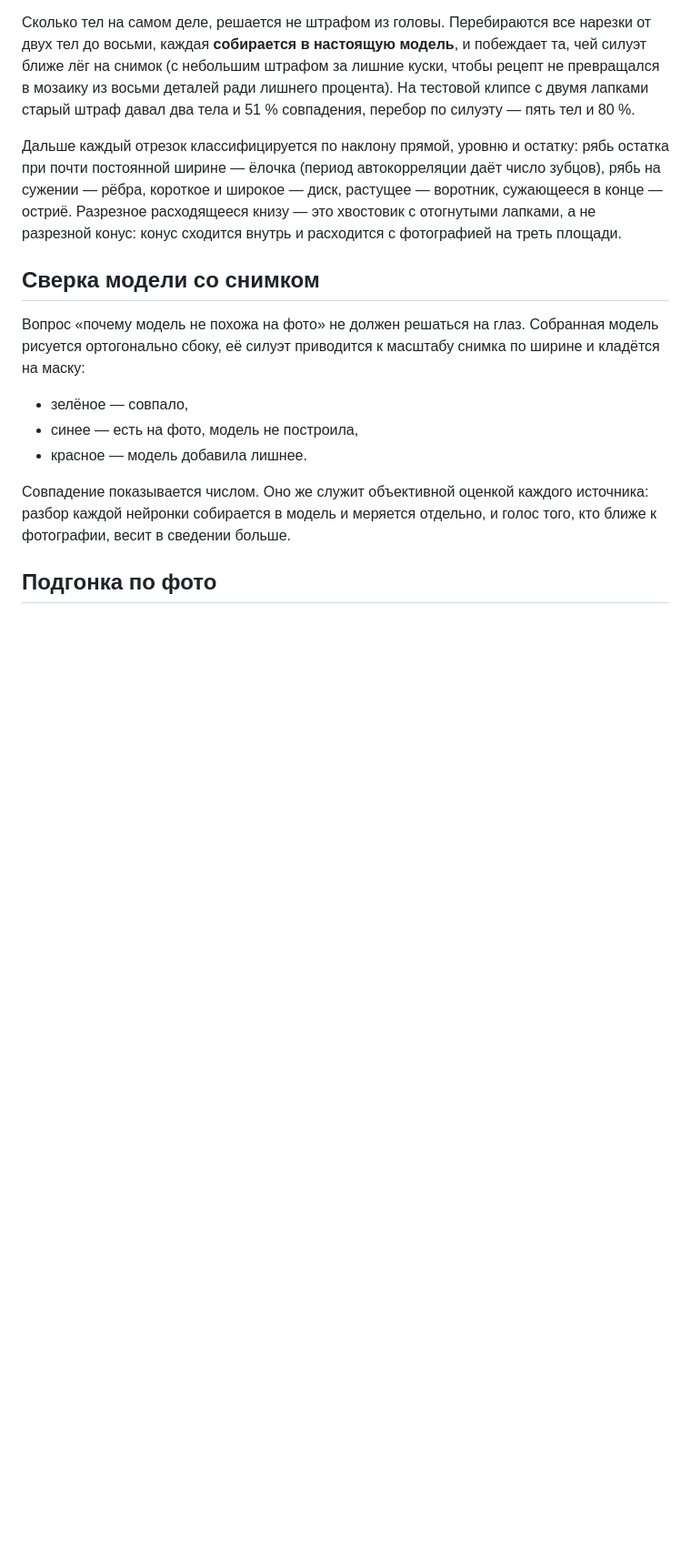
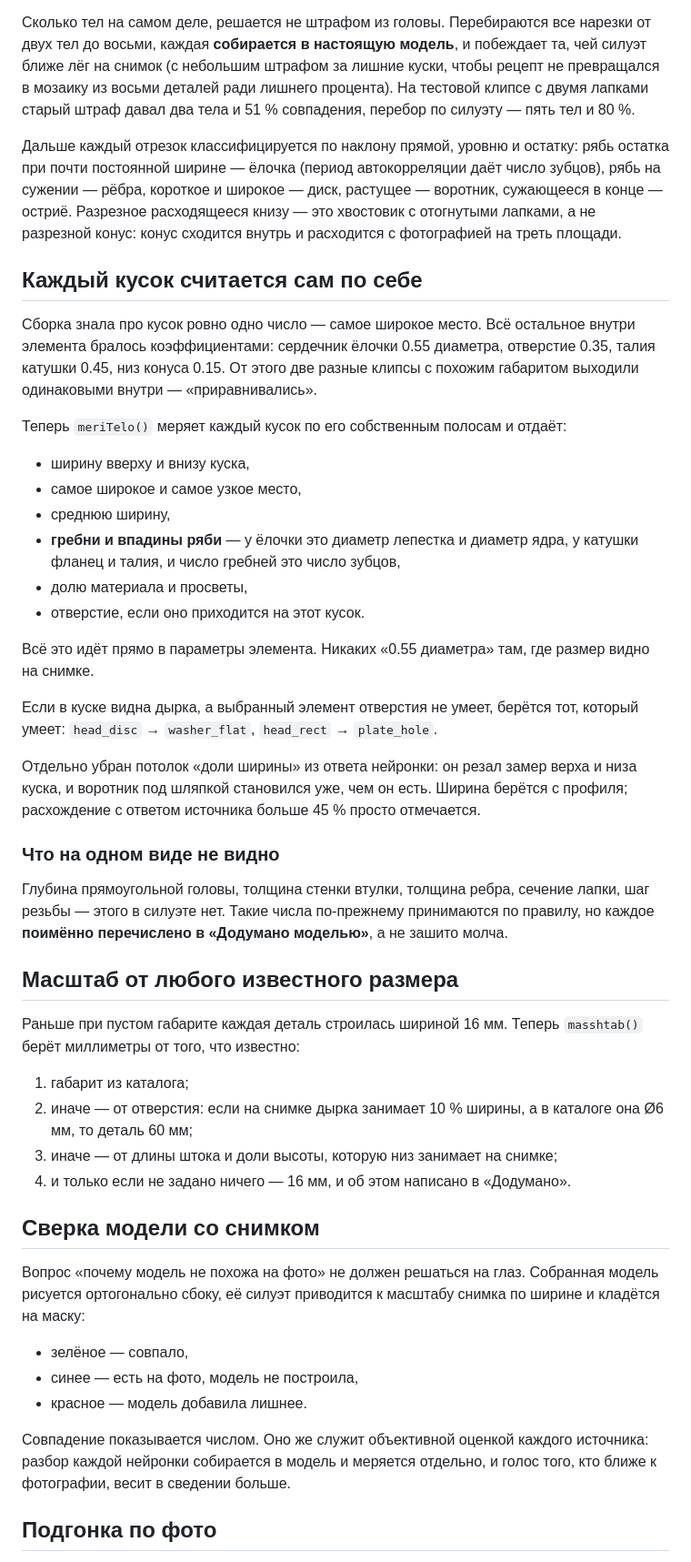
Before and after one commit to andrewbabenko901-hub/klipsa-3d, a Markdown page: README.md, the part around the change. Shown at 91% size. Drawn GitHub-style; blank space fills up the shorter version.

Commit message:
Описание индивидуального замера и масштаба

```diff
--- a/README.md
+++ b/README.md
@@ -87,6 +87,51 @@ STL и готовый рецепт из элементов конструкто
 воротник, сужающееся в конце — остриё. Разрезное расходящееся книзу — это
 хвостовик с отогнутыми лапками, а не разрезной конус: конус сходится внутрь и
 расходится с фотографией на треть площади.
+
+## Каждый кусок считается сам по себе
+
+Сборка знала про кусок ровно одно число — самое широкое место. Всё остальное
+внутри элемента бралось коэффициентами: сердечник ёлочки 0.55 диаметра,
+отверстие 0.35, талия катушки 0.45, низ конуса 0.15. От этого две разные клипсы
+с похожим габаритом выходили одинаковыми внутри — «приравнивались».
+
+Теперь `meriTelo()` меряет каждый кусок по его собственным полосам и отдаёт:
+
+- ширину вверху и внизу куска,
+- самое широкое и самое узкое место,
+- среднюю ширину,
+- **гребни и впадины ряби** — у ёлочки это диаметр лепестка и диаметр ядра,
+  у катушки фланец и талия, и число гребней это число зубцов,
+- долю материала и просветы,
+- отверстие, если оно приходится на этот кусок.
+
+Всё это идёт прямо в параметры элемента. Никаких «0.55 диаметра» там, где
+размер видно на снимке.
+
+Если в куске видна дырка, а выбранный элемент отверстия не умеет, берётся тот,
+который умеет: `head_disc` → `washer_flat`, `head_rect` → `plate_hole`.
+
+Отдельно убран потолок «доли ширины» из ответа нейронки: он резал замер верха и
+низа куска, и воротник под шляпкой становился уже, чем он есть. Ширина берётся
+с профиля; расхождение с ответом источника больше 45 % просто отмечается.
+
+### Что на одном виде не видно
+
+Глубина прямоугольной головы, толщина стенки втулки, толщина ребра, сечение
+лапки, шаг резьбы — этого в силуэте нет. Такие числа по-прежнему принимаются по
+правилу, но каждое **поимённо перечислено в «Додумано моделью»**, а не зашито
+молча.
+
+## Масштаб от любого известного размера
+
+Раньше при пустом габарите каждая деталь строилась шириной 16 мм. Теперь
+`masshtab()` берёт миллиметры от того, что известно:
+
+1. габарит из каталога;
+2. иначе — от отверстия: если на снимке дырка занимает 10 % ширины, а в
+   каталоге она Ø6 мм, то деталь 60 мм;
+3. иначе — от длины штока и доли высоты, которую низ занимает на снимке;
+4. и только если не задано ничего — 16 мм, и об этом написано в «Додумано».
 
 ## Сверка модели со снимком
 
```
